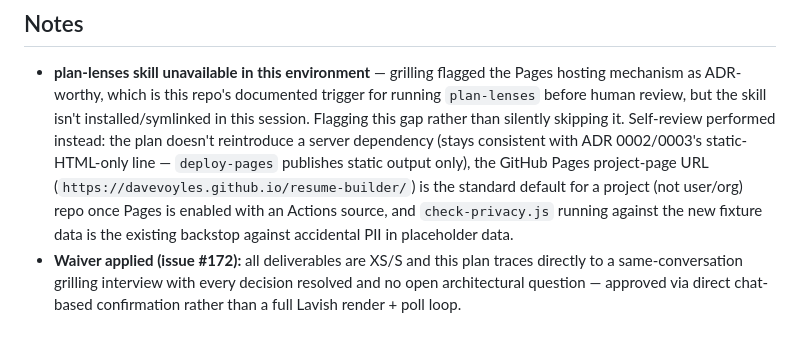
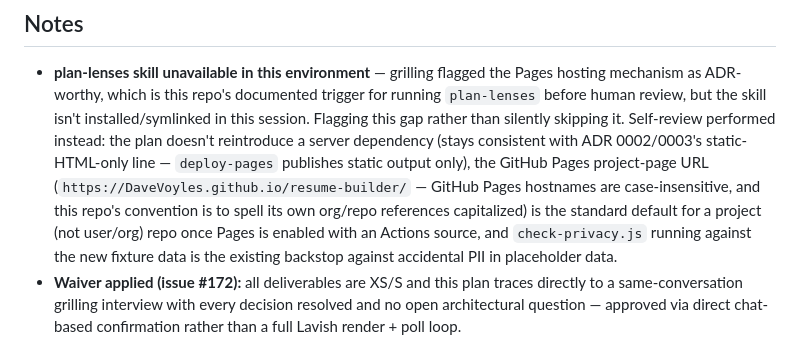
Before and after one commit to DaveVoyles/resume-builder, a Markdown page: docs/design/0007-live-demo-github-pages.md, the part around the change. Drawn GitHub-style.

Commit message:
fix(design): genericize demo URL casing to satisfy check-privacy.js
Lowercase "davevoyles" in the plan's Pages-URL example tripped the
repo's deny-listed-term privacy check, which reserves lowercase for
flagging the private candidate's real handle. GitHub Pages hostnames
are case-insensitive, so switching to this repo's own capitalized
"DaveVoyles" convention keeps the URL correct and passes the check.

Co-Authored-By: Claude Sonnet 5 <noreply@anthropic.com>

```diff
--- a/docs/design/0007-live-demo-github-pages.md
+++ b/docs/design/0007-live-demo-github-pages.md
@@ -70,7 +70,9 @@ this plan is pre-authorized by approval.
   gap rather than silently skipping it. Self-review performed instead: the plan doesn't
   reintroduce a server dependency (stays consistent with ADR 0002/0003's static-HTML-only line —
   `deploy-pages` publishes static output only), the GitHub Pages project-page URL
-  (`https://davevoyles.github.io/resume-builder/`) is the standard default for a project (not
+  (`https://DaveVoyles.github.io/resume-builder/` — GitHub Pages hostnames are case-insensitive,
+  and this repo's convention is to spell its own org/repo references capitalized) is the
+  standard default for a project (not
   user/org) repo once Pages is enabled with an Actions source, and `check-privacy.js` running
   against the new fixture data is the existing backstop against accidental PII in placeholder
   data.
```
